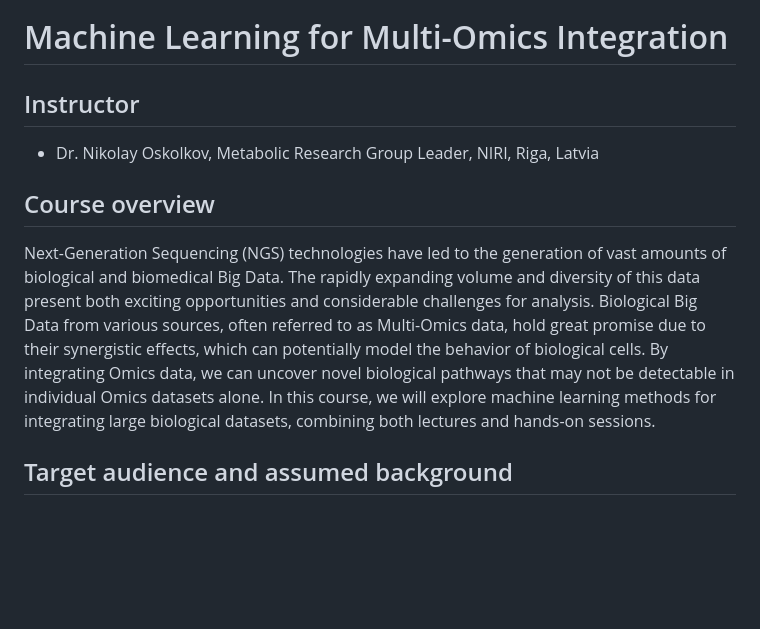
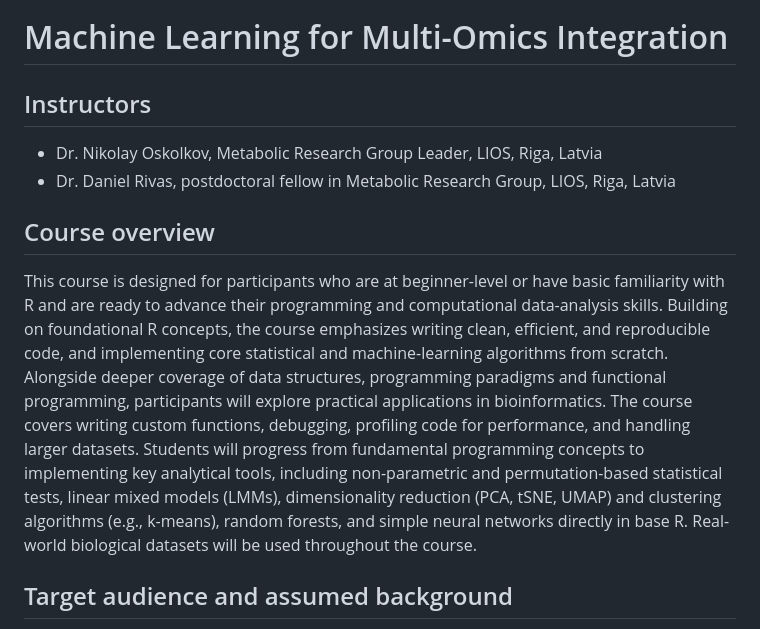
Before and after one commit to NikolayOskolkov/R_course_TARGETWISE_2026, a Markdown page: README.md, the part around the change. GitHub-like rendering; blank space fills up the shorter version.

```diff
--- a/README.md
+++ b/README.md
@@ -2,12 +2,14 @@
 
 # Machine Learning for Multi-Omics Integration
 
-## Instructor
+## Instructors
 
-- Dr. Nikolay Oskolkov, Metabolic Research Group Leader, NIRI, Riga, Latvia
+- Dr. Nikolay Oskolkov, Metabolic Research Group Leader, LIOS, Riga, Latvia
+- Dr. Daniel Rivas, postdoctoral fellow in Metabolic Research Group, LIOS, Riga, Latvia
 
 ## Course overview
-Next-Generation Sequencing (NGS) technologies have led to the generation of vast amounts of biological and biomedical Big Data. The rapidly expanding volume and diversity of this data present both exciting opportunities and considerable challenges for analysis. Biological Big Data from various sources, often referred to as Multi-Omics data, hold great promise due to their synergistic effects, which can potentially model the behavior of biological cells. By integrating Omics data, we can uncover novel biological pathways that may not be detectable in individual Omics datasets alone. In this course, we will explore machine learning methods for integrating large biological datasets, combining both lectures and hands-on sessions.
+This course is designed for participants who are at beginner-level or have basic familiarity with R and are ready to advance their programming and computational data-analysis skills. Building on foundational R concepts, the course emphasizes writing clean, efficient, and reproducible code, and implementing core statistical and machine-learning algorithms from scratch. Alongside deeper coverage of data structures, programming paradigms and functional programming, participants will explore practical applications in bioinformatics. The course covers writing custom functions, debugging, profiling code for performance, and handling larger datasets.
+Students will progress from fundamental programming concepts to implementing key analytical tools, including non-parametric and permutation-based statistical tests, linear mixed models (LMMs), dimensionality reduction (PCA, tSNE, UMAP) and clustering algorithms (e.g., k-means), random forests, and simple neural networks directly in base R. Real-world biological datasets will be used throughout the course.
 
 ## Target audience and assumed background
 We assume some basic awareness of UNIX environment, as well as at least beginner level of R and / or Python programming.
```
